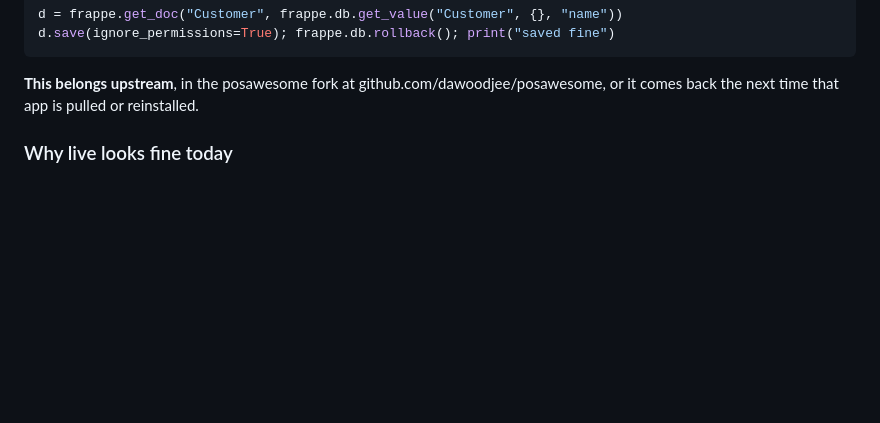
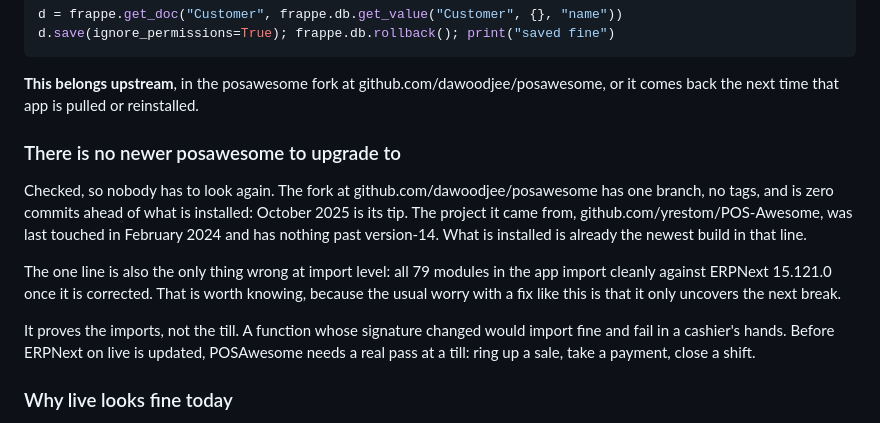
Before and after one commit to Mukuka2022/aabrick_webstore, a Markdown page: GO-LIVE.md, the part around the change. Drawn GitHub-style; blank space fills up the shorter version.

Commit message:
Write down that there is no newer posawesome, and that one line is all
Checked both repositories so nobody has to look again. The fork at
dawoodjee/posawesome has one branch, no tags, and is zero commits ahead
of what is installed: October 2025 is its tip. The project it came from,
yrestom/POS-Awesome, was last touched in February 2024 and has nothing
past version-14. What is installed is already the newest build in that
line, so upgrading out of this is not an option.

The better news is that the one line is the whole of it. Every one of the
79 modules in the app imports cleanly against ERPNext 15.121.0 once it is
corrected, which answers the usual worry that a fix like this only
uncovers the next break.

Said plainly in the file: that proves the imports, not the till. A
function whose signature changed would import fine and fail in a
cashier's hands, so POSAwesome wants a real pass at a till before
ERPNext on live is moved.

Co-Authored-By: Claude Opus 5 <noreply@anthropic.com>

```diff
--- a/GO-LIVE.md
+++ b/GO-LIVE.md
@@ -119,6 +119,25 @@ d.save(ignore_permissions=True); frappe.db.rollback(); print("saved fine")
 **This belongs upstream**, in the posawesome fork at
 github.com/dawoodjee/posawesome, or it comes back the next time that app
 is pulled or reinstalled.
+
+### There is no newer posawesome to upgrade to
+
+Checked, so nobody has to look again. The fork at
+github.com/dawoodjee/posawesome has one branch, no tags, and is zero
+commits ahead of what is installed: October 2025 is its tip. The project
+it came from, github.com/yrestom/POS-Awesome, was last touched in
+February 2024 and has nothing past version-14. What is installed is
+already the newest build in that line.
+
+The one line is also the only thing wrong at import level: all 79 modules
+in the app import cleanly against ERPNext 15.121.0 once it is corrected.
+That is worth knowing, because the usual worry with a fix like this is
+that it only uncovers the next break.
+
+It proves the imports, not the till. A function whose signature changed
+would import fine and fail in a cashier's hands. Before ERPNext on live
+is updated, POSAwesome needs a real pass at a till: ring up a sale, take
+a payment, close a shift.
 
 ### Why live looks fine today
 
```
